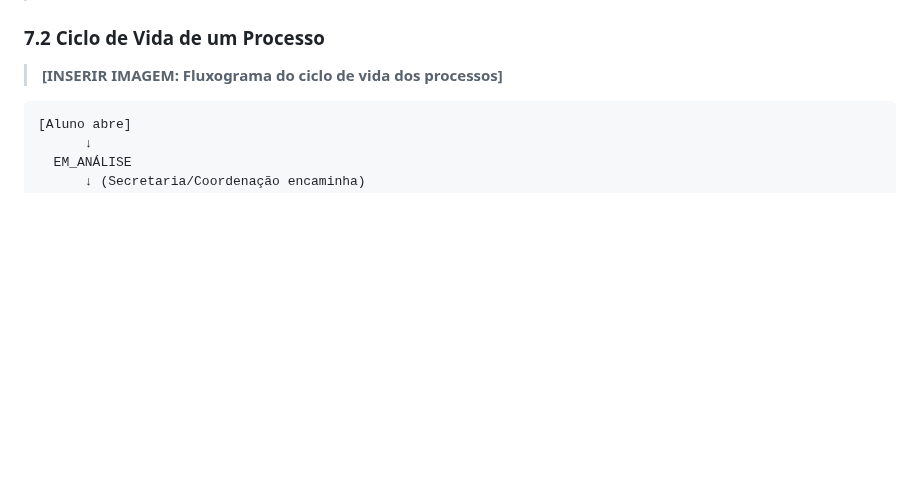
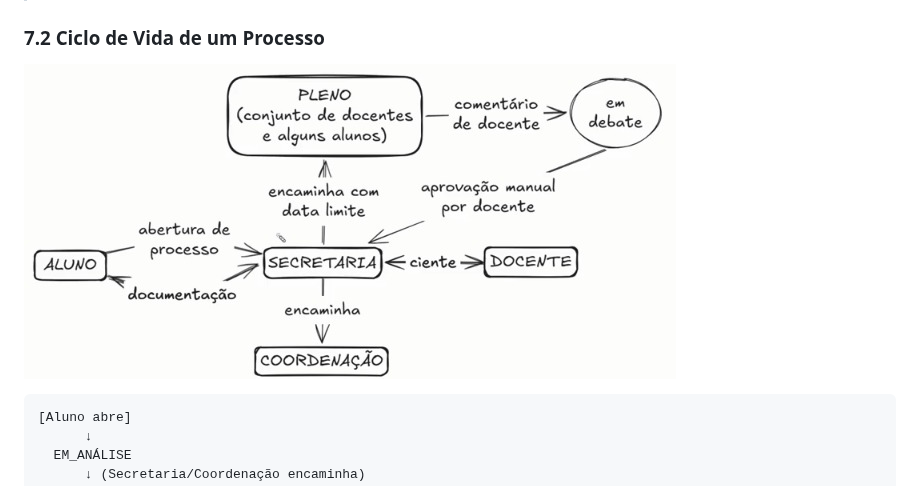
Before and after one commit to ldhonorato/PPGEC_rec, a Markdown page: docs/setup_ambiente_e_infraestrutura.md, the part around the change. GitHub-like rendering; pictures changed too: docs/fluxo_acadflow.jpeg (added); blank space fills up the shorter version.

Commit message:
docs: adiciona fluxograma do ciclo de vida dos processos (Seção 7.2)
Substitui o placeholder da Seção 7.2 pela imagem docs/fluxo_acadflow.jpeg.

Co-Authored-By: Claude Opus 4.8 (1M context) <noreply@anthropic.com>

````diff
--- a/docs/setup_ambiente_e_infraestrutura.md
+++ b/docs/setup_ambiente_e_infraestrutura.md
@@ -278,7 +278,7 @@ Estas features constituem, junto com os itens abaixo, o backlog não realizado d
 
 ### 7.2 Ciclo de Vida de um Processo
 
-> **[INSERIR IMAGEM: Fluxograma do ciclo de vida dos processos]**
+![Fluxograma do ciclo de vida dos processos](fluxo_acadflow.jpeg)
 
 ```
 [Aluno abre]
````
